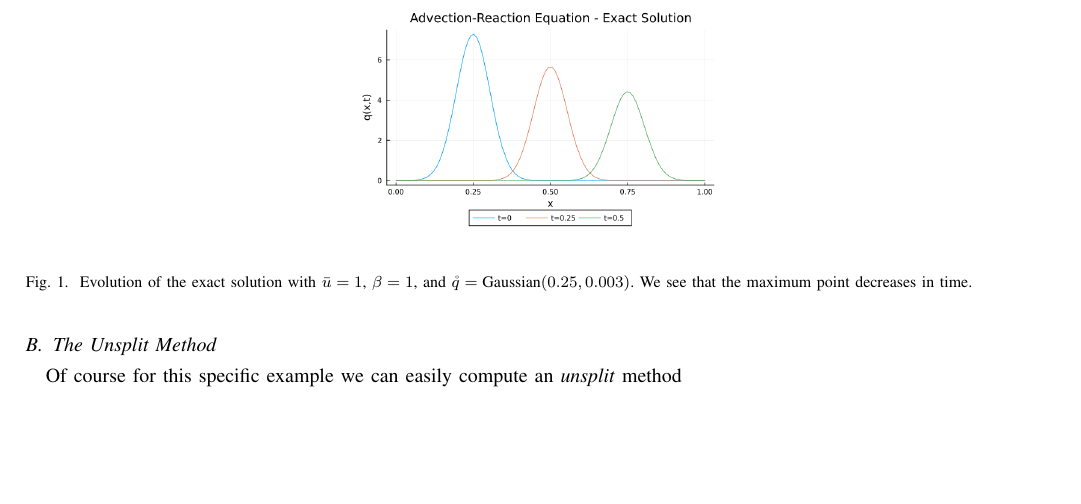
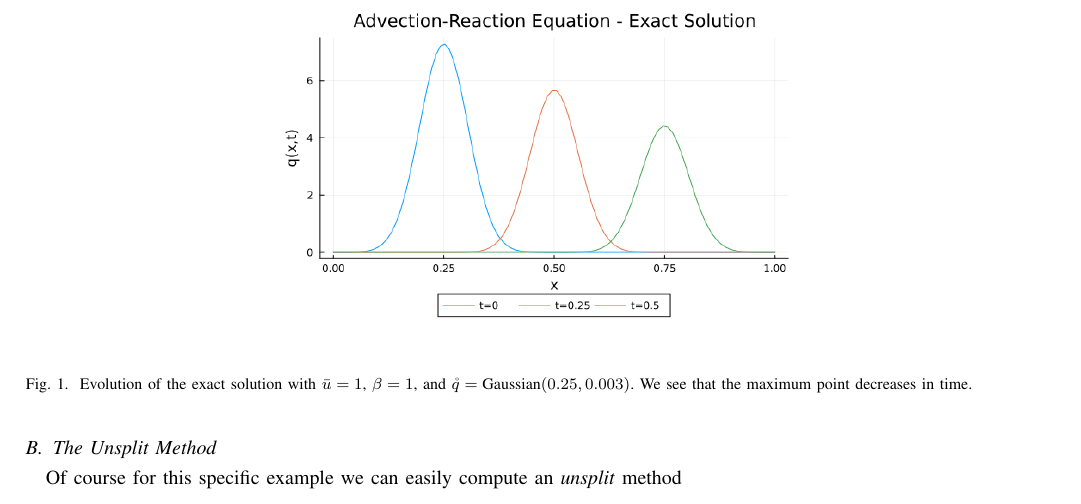
Before and after one commit to matilde-t/Seminar-Course---Fundamentals-of-Wave-Simulation, a LaTeX paper (template.tex): part of page 2 of 2 before the commit and part of page 2 of 3 after it, cut so that both start at the same text, the shorter picture padded with empty space. Compiled offline with pdfLaTeX.

Commit message:
zoom plot

```diff
--- a/template.tex
+++ b/template.tex
@@ -619,7 +619,7 @@ We can compute the exact solution of \eqref{eq:advec}, because along the charact
 
 \begin{figure}[!ht]
 	\centering
-	\includegraphics[width=2.5in]{Advection.png}
+	\includegraphics[width=0.5\textwidth]{Advection.png}
 	% where an .eps filename suffix will be assumed under latex,
 	% and a .pdf suffix will be assumed for pdflatex; or what has been declared
 	% via \DeclareGraphicsExtensions.
```
